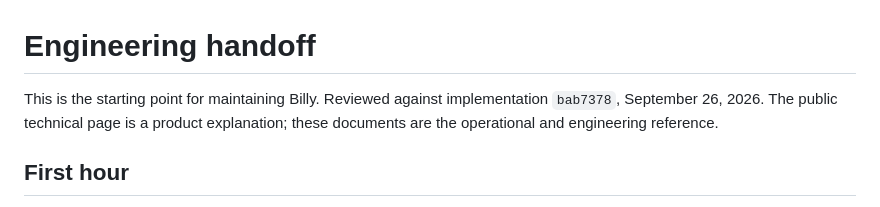
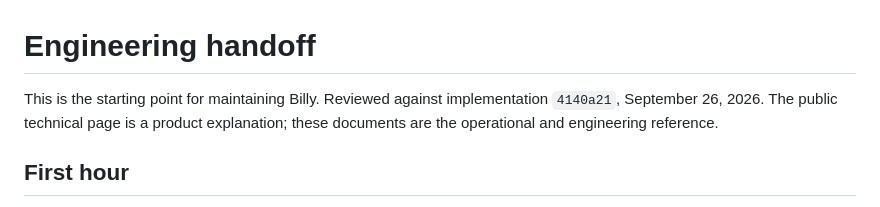
Before and after one commit to yveshughes/rfp-agent, a Markdown page: app/README.md, the part around the change. GitHub-like rendering.

```diff
--- a/app/README.md
+++ b/app/README.md
@@ -1,6 +1,6 @@
 # Engineering handoff
 
-This is the starting point for maintaining Billy. Reviewed against implementation `bab7378`, September 26, 2026. The public technical page is a product explanation; these documents are the operational and engineering reference.
+This is the starting point for maintaining Billy. Reviewed against implementation `4140a21`, September 26, 2026. The public technical page is a product explanation; these documents are the operational and engineering reference.
 
 ## First hour
 
```
Also changed, not shown: README.md (+1 -1 lines), app/docs/capabilities.md (+1 -1 lines).
